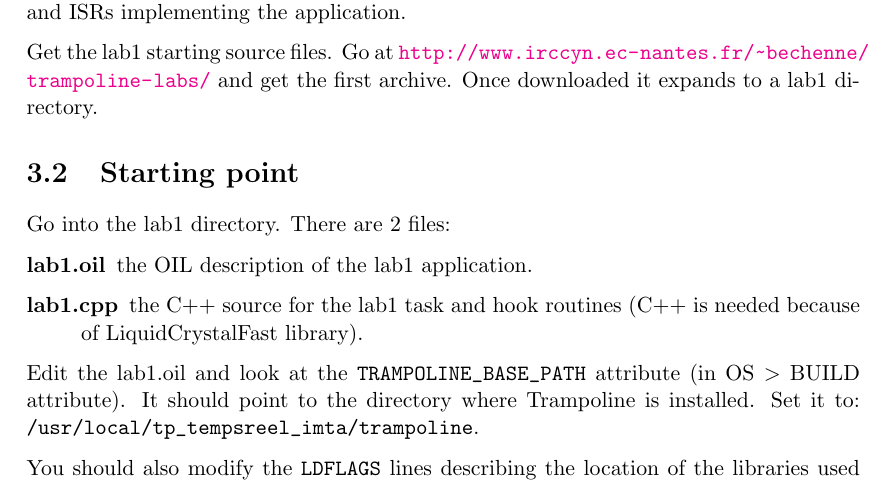
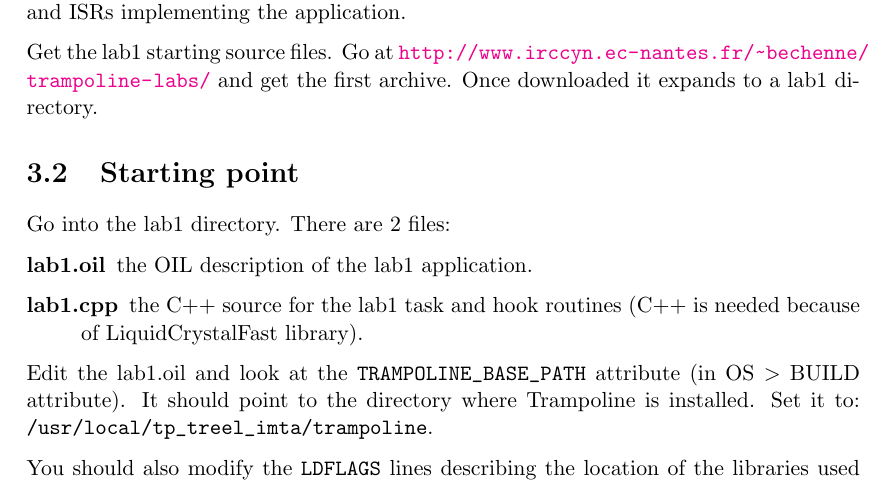
Before and after one commit to TrampolineRTOS/Labs, a LaTeX document (imta-teensy31-board/trampoline-labs.tex): part of page 10 of 20, cut so that both start at the same text. Compiled offline with pdfLaTeX.

Commit message:
corrects typo on TRAMPOLINE_BASE_PATH

```diff
--- a/imta-teensy31-board/trampoline-labs.tex
+++ b/imta-teensy31-board/trampoline-labs.tex
@@ -324,7 +324,7 @@ Go into the lab1 directory. There are 2 files:
 
 Edit the lab1.oil and look at the \texttt{TRAMPOLINE_BASE_PATH} attribute (in OS $>$ BUILD attribute).
 It should point to the directory where Trampoline is installed.
-Set it to: \texttt{/usr/local/tp_tempsreel_imta/trampoline}.
+Set it to: \texttt{/usr/local/tp_treel_imta/trampoline}.
 
 You should also modify the \texttt{LDFLAGS} lines describing the location of the libraries used by the cross compiler. Set the first line to:
 
```
Also changed, not shown: imta-teensy31-board/trampoline-labs.pdf.
